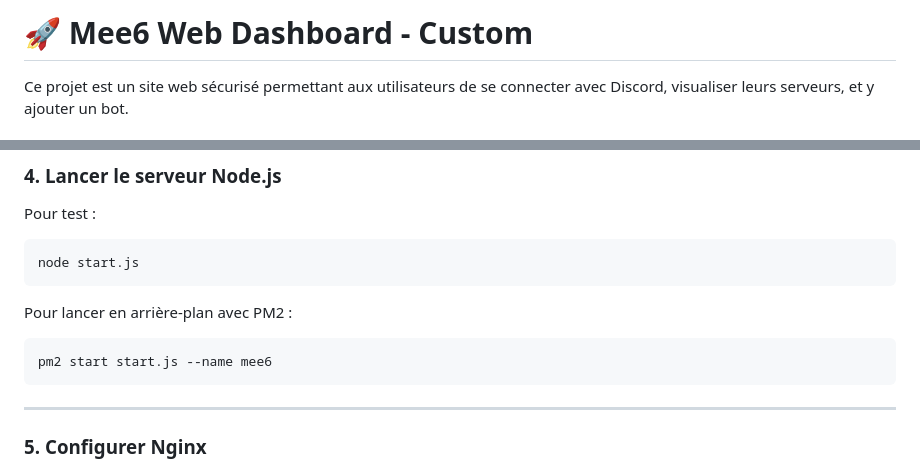
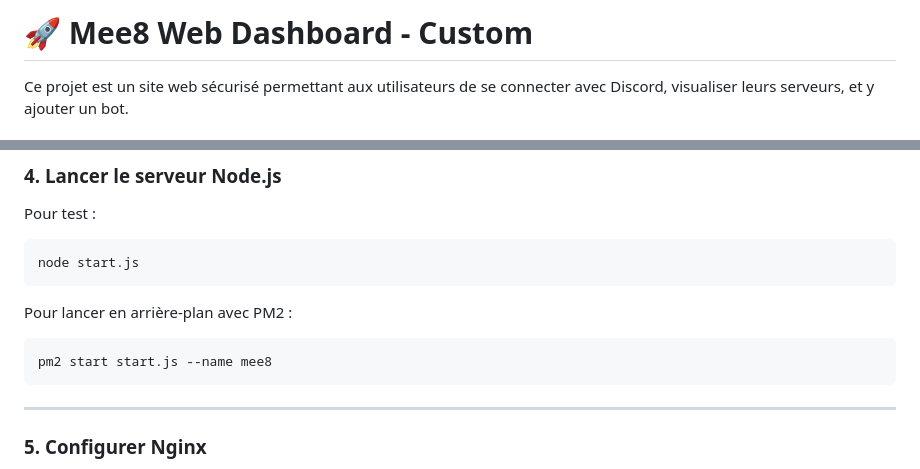
Before and after one commit to Sam-Depardieu/projetMee6, a Markdown page: README.md, 2 parts joined by grey strips. GitHub-like rendering.

````diff
--- a/README.md
+++ b/README.md
@@ -1,4 +1,4 @@
-# 🚀 Mee6 Web Dashboard - Custom
+# 🚀 Mee8 Web Dashboard - Custom
 
 Ce projet est un site web sécurisé permettant aux utilisateurs de se connecter avec Discord, visualiser leurs serveurs, et y ajouter un bot.
 
@@ -58,7 +58,7 @@ node start.js
 Pour lancer en arrière-plan avec PM2 :
 
 ```bash
-pm2 start start.js --name mee6
+pm2 start start.js --name mee8
 ```
 
 ---
````
